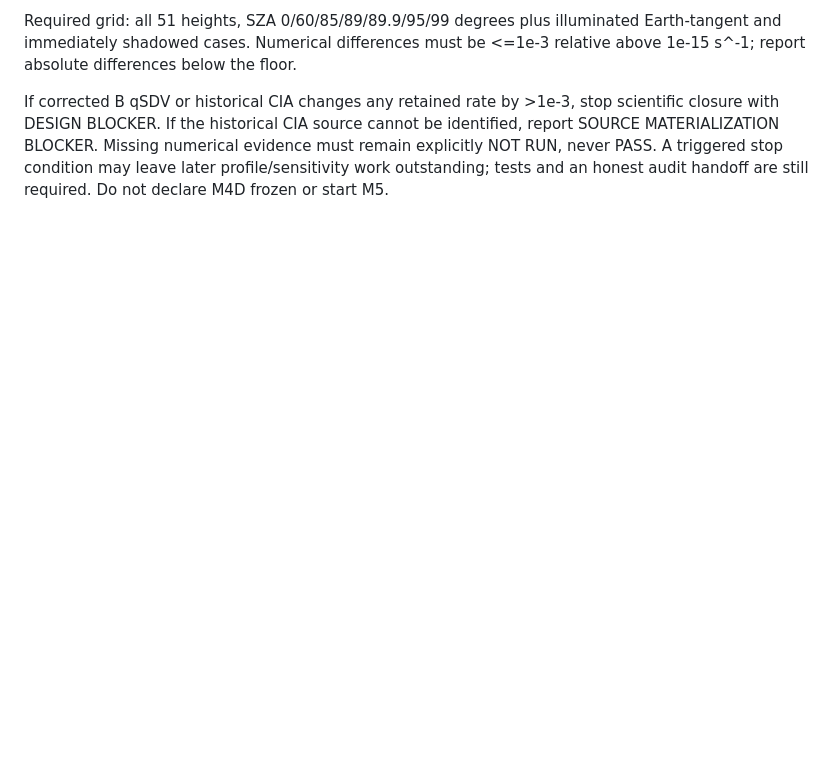
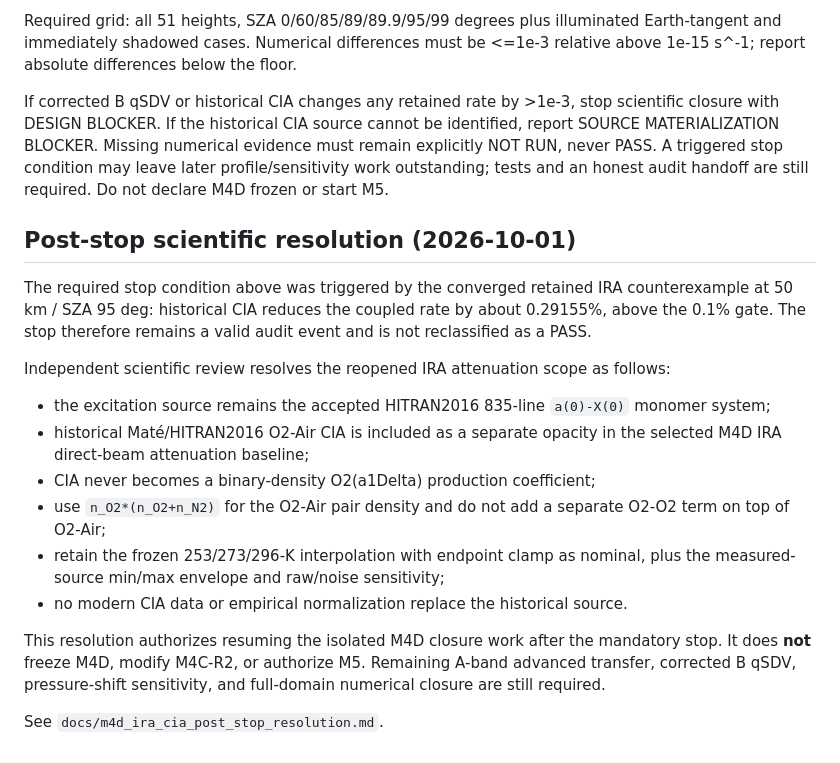
Before and after one commit to pablo40y6/TFM, a Markdown page: docs/m4d_reconstruction_execution_specification.md, the part around the change. Drawn GitHub-style; blank space fills up the shorter version.

Commit message:
docs(m4d): authorize continuation after CIA stop review

```diff
--- a/docs/m4d_reconstruction_execution_specification.md
+++ b/docs/m4d_reconstruction_execution_specification.md
@@ -68,3 +68,32 @@ be identified, report SOURCE MATERIALIZATION BLOCKER. Missing numerical evidence
 must remain explicitly NOT RUN, never PASS. A triggered stop condition may leave
 later profile/sensitivity work outstanding; tests and an honest audit handoff
 are still required. Do not declare M4D frozen or start M5.
+
+
+## Post-stop scientific resolution (2026-10-01)
+
+The required stop condition above was triggered by the converged retained IRA
+counterexample at 50 km / SZA 95 deg: historical CIA reduces the coupled rate by
+about 0.29155%, above the 0.1% gate. The stop therefore remains a valid audit
+event and is not reclassified as a PASS.
+
+Independent scientific review resolves the reopened IRA attenuation scope as
+follows:
+
+- the excitation source remains the accepted HITRAN2016 835-line
+  `a(0)-X(0)` monomer system;
+- historical Maté/HITRAN2016 O2-Air CIA is included as a separate opacity in
+  the selected M4D IRA direct-beam attenuation baseline;
+- CIA never becomes a binary-density O2(a1Delta) production coefficient;
+- use `n_O2*(n_O2+n_N2)` for the O2-Air pair density and do not add a
+  separate O2-O2 term on top of O2-Air;
+- retain the frozen 253/273/296-K interpolation with endpoint clamp as nominal,
+  plus the measured-source min/max envelope and raw/noise sensitivity;
+- no modern CIA data or empirical normalization replace the historical source.
+
+This resolution authorizes resuming the isolated M4D closure work after the
+mandatory stop. It does **not** freeze M4D, modify M4C-R2, or authorize M5.
+Remaining A-band advanced transfer, corrected B qSDV, pressure-shift
+sensitivity, and full-domain numerical closure are still required.
+
+See `docs/m4d_ira_cia_post_stop_resolution.md`.
```
